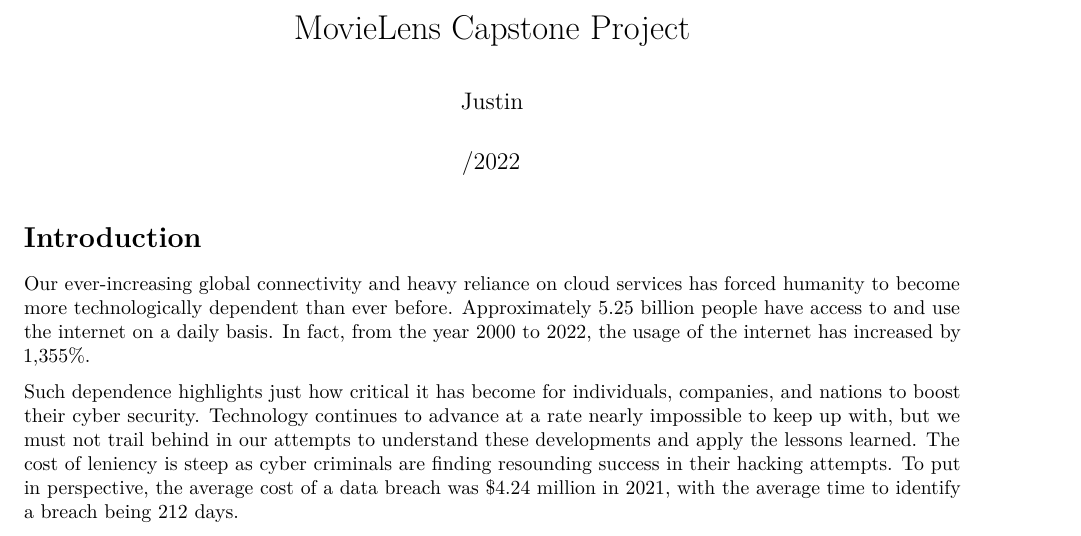
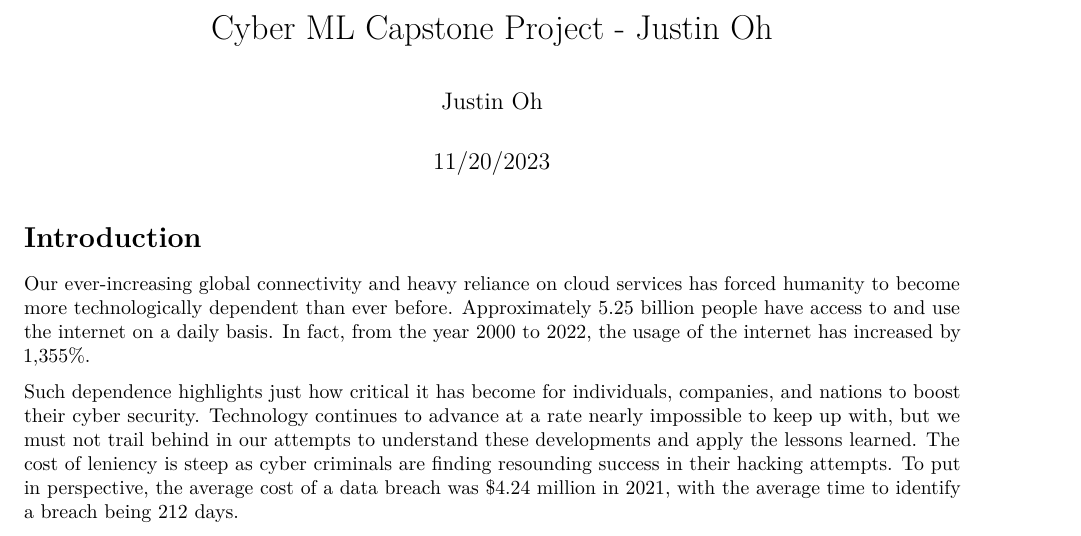
Before and after one commit to justin-2028/Justin-2028-CyberML-Capstone-Personal-Project, an R Markdown document (JOCyberMLFinal2.Rmd): part of page 1 of 21, cut so that both start at the same text. Rendered offline with R 4.5, knitr and Pandoc, then LaTeX, with nearby package versions.

Commit message:
Update JOCyberMLFinal2.Rmd

````diff
--- a/JOCyberMLFinal2.Rmd
+++ b/JOCyberMLFinal2.Rmd
@@ -1,7 +1,7 @@
 ---
-title: "MovieLens Capstone Project"
-author: "Justin "
-date: "/2022"
+title: "Cyber ML Capstone Project - Justin Oh"
+author: "Justin Oh"
+date: "11/20/2023"
 output: pdf_document
 ---
 ```{r setup, include=FALSE}
````
